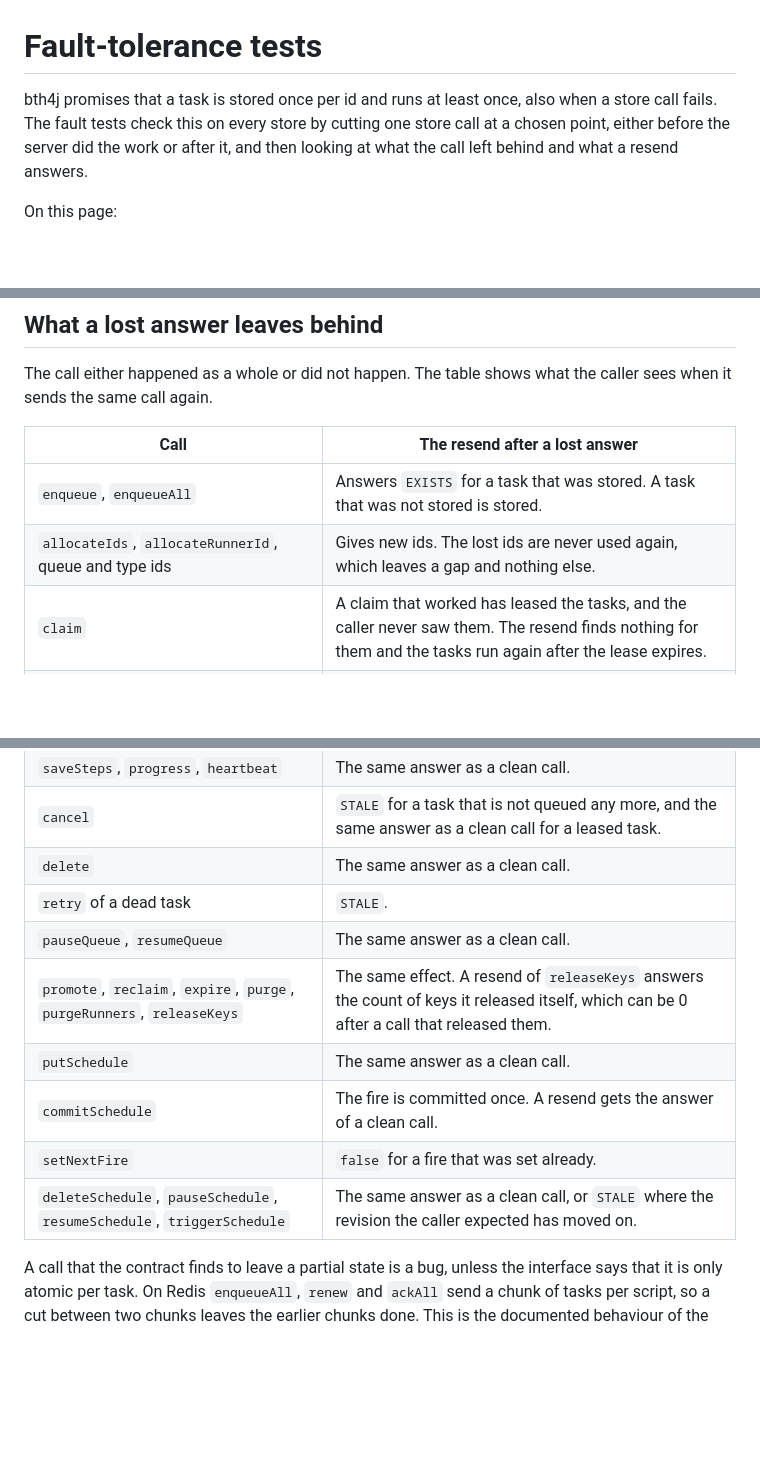
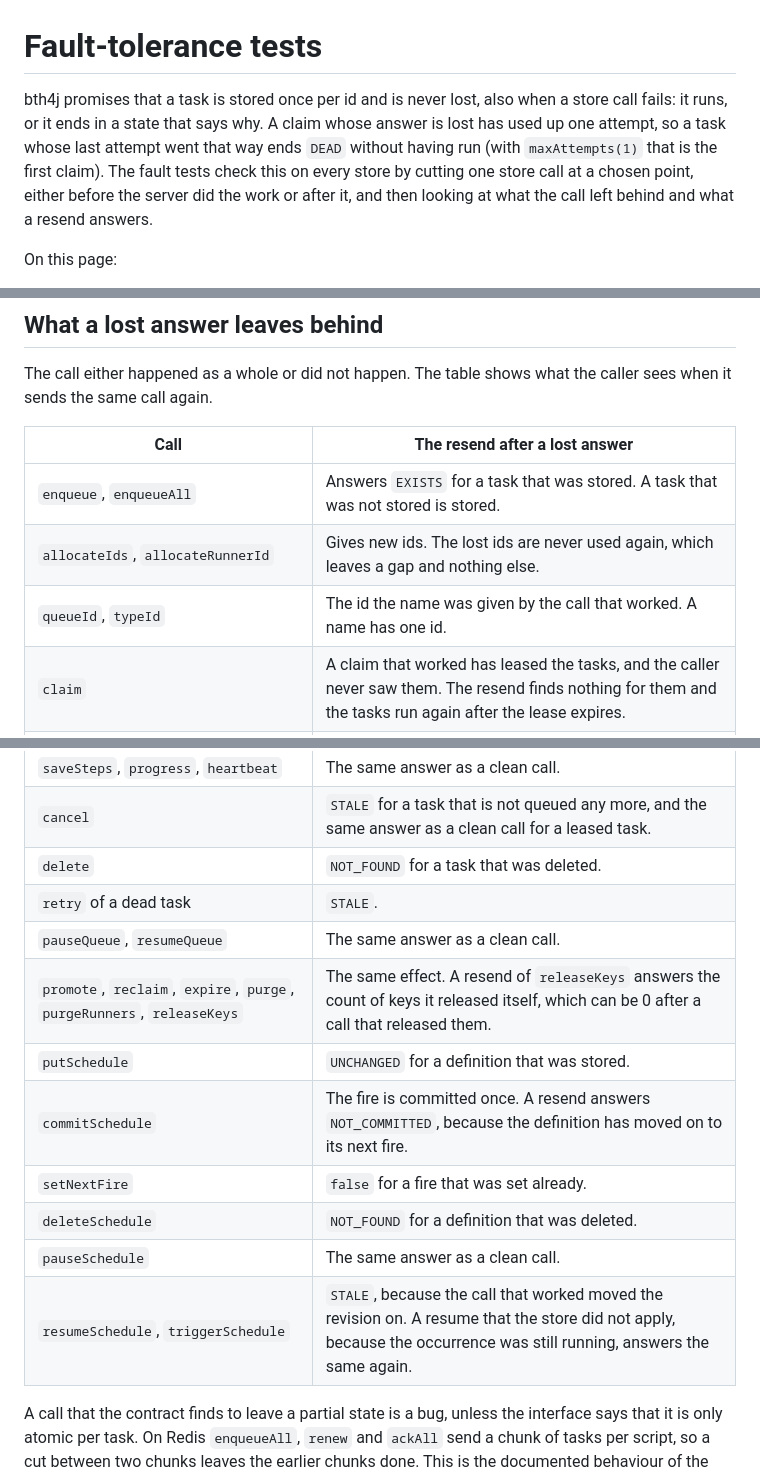
Before and after one commit to BonfireTrunk/bth4j, a Markdown page: docs/fault-tolerance-tests.md, 3 parts joined by grey strips. Rendered like a GitHub page; blank space fills up the shorter version.

Commit message:
Correct the resend answers and the cut points in the fault-test page

```diff
--- a/docs/fault-tolerance-tests.md
+++ b/docs/fault-tolerance-tests.md
@@ -1,6 +1,6 @@
 # Fault-tolerance tests
 
-bth4j promises that a task is stored once per id and runs at least once, also when a store call fails. The fault tests check this on every store by cutting one store call at a chosen point, either before the server did the work or after it, and then looking at what the call left behind and what a resend answers.
+bth4j promises that a task is stored once per id and is never lost, also when a store call fails: it runs, or it ends in a state that says why. A claim whose answer is lost has used up one attempt, so a task whose last attempt went that way ends `DEAD` without having run (with `maxAttempts(1)` that is the first claim). The fault tests check this on every store by cutting one store call at a chosen point, either before the server did the work or after it, and then looking at what the call left behind and what a resend answers.
 
 On this page:
 
@@ -53,7 +53,8 @@ The call either happened as a whole or did not happen. The table shows what the
 | Call | The resend after a lost answer |
 |---|---|
 | `enqueue`, `enqueueAll` | Answers `EXISTS` for a task that was stored. A task that was not stored is stored. |
-| `allocateIds`, `allocateRunnerId`, queue and type ids | Gives new ids. The lost ids are never used again, which leaves a gap and nothing else. |
+| `allocateIds`, `allocateRunnerId` | Gives new ids. The lost ids are never used again, which leaves a gap and nothing else. |
+| `queueId`, `typeId` | The id the name was given by the call that worked. A name has one id. |
 | `claim` | A claim that worked has leased the tasks, and the caller never saw them. The resend finds nothing for them and the tasks run again after the lease expires. |
 | `renew` | The same answer as a clean call. |
 | `ack`, `ackAll` | `false` for a lease that was acknowledged already. |
@@ -61,14 +62,16 @@ The call either happened as a whole or did not happen. The table shows what the
 | `reschedule`, `unclaim`, `finishCancelled`, `finishCancelledExpired` | `false` for a lease that has ended already. |
 | `saveSteps`, `progress`, `heartbeat` | The same answer as a clean call. |
 | `cancel` | `STALE` for a task that is not queued any more, and the same answer as a clean call for a leased task. |
-| `delete` | The same answer as a clean call. |
+| `delete` | `NOT_FOUND` for a task that was deleted. |
 | `retry` of a dead task | `STALE`. |
 | `pauseQueue`, `resumeQueue` | The same answer as a clean call. |
 | `promote`, `reclaim`, `expire`, `purge`, `purgeRunners`, `releaseKeys` | The same effect. A resend of `releaseKeys` answers the count of keys it released itself, which can be 0 after a call that released them. |
-| `putSchedule` | The same answer as a clean call. |
-| `commitSchedule` | The fire is committed once. A resend gets the answer of a clean call. |
+| `putSchedule` | `UNCHANGED` for a definition that was stored. |
+| `commitSchedule` | The fire is committed once. A resend answers `NOT_COMMITTED`, because the definition has moved on to its next fire. |
 | `setNextFire` | `false` for a fire that was set already. |
-| `deleteSchedule`, `pauseSchedule`, `resumeSchedule`, `triggerSchedule` | The same answer as a clean call, or `STALE` where the revision the caller expected has moved on. |
+| `deleteSchedule` | `NOT_FOUND` for a definition that was deleted. |
+| `pauseSchedule` | The same answer as a clean call. |
+| `resumeSchedule`, `triggerSchedule` | `STALE`, because the call that worked moved the revision on. A resume that the store did not apply, because the occurrence was still running, answers the same again. |
 
 A call that the contract finds to leave a partial state is a bug, unless the interface says that it is only atomic per task. On Redis `enqueueAll`, `renew` and `ackAll` send a chunk of tasks per script, so a cut between two chunks leaves the earlier chunks done. This is the documented behaviour of the batch calls, and each task is still either done or not.
 
```
Also changed, not shown: other parts of docs/fault-tolerance-tests.md (+1 -1 lines), docs/stores/redis.md (+1 -1 lines).
